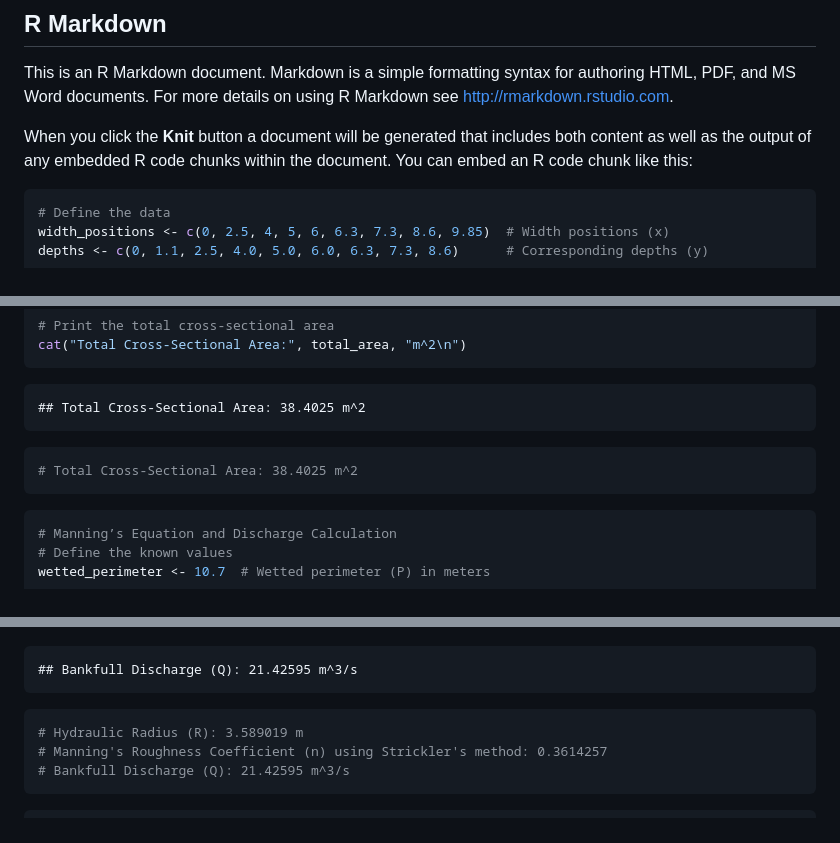
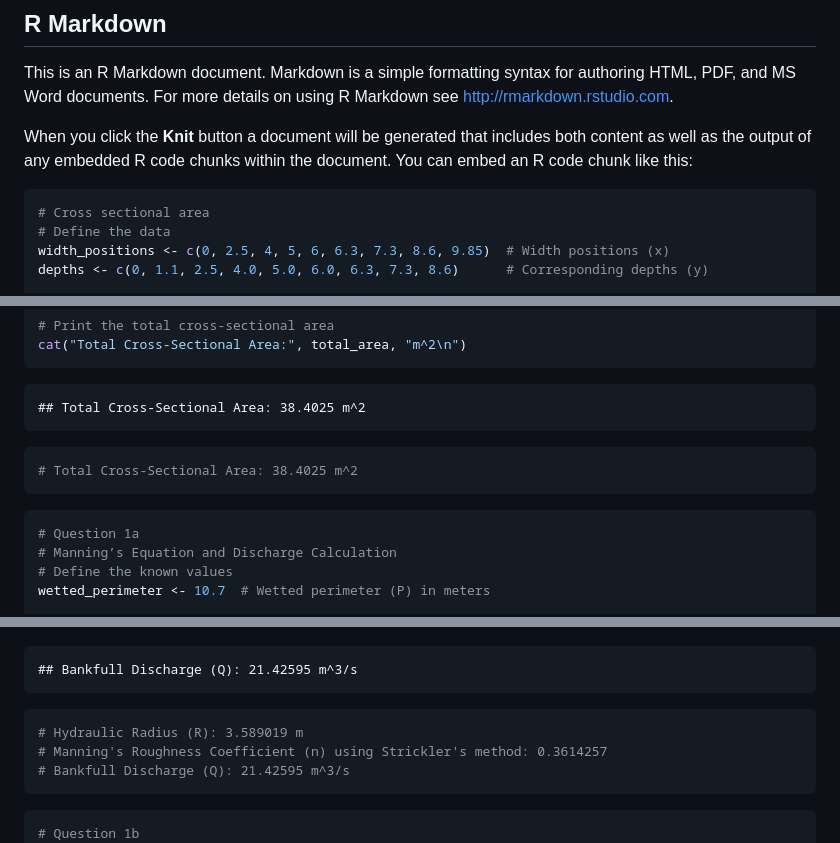
Before and after one commit to plateroD/NREM_HW4, a Markdown page: Platero_HW4.md, 3 parts joined by grey strips. GitHub-like rendering.

````diff
--- a/Platero_HW4.md
+++ b/Platero_HW4.md
@@ -14,6 +14,7 @@ includes both content as well as the output of any embedded R code
 chunks within the document. You can embed an R code chunk like this:
 
 ``` r
+# Cross sectional area
 # Define the data
 width_positions <- c(0, 2.5, 4, 5, 6, 6.3, 7.3, 8.6, 9.85)  # Width positions (x)
 depths <- c(0, 1.1, 2.5, 4.0, 5.0, 6.0, 6.3, 7.3, 8.6)      # Corresponding depths (y)
@@ -43,6 +44,7 @@ cat("Total Cross-Sectional Area:", total_area, "m^2\n")
 ```
 
 ``` r
+# Question 1a
 # Manning’s Equation and Discharge Calculation
 # Define the known values
 wetted_perimeter <- 10.7  # Wetted perimeter (P) in meters
@@ -85,6 +87,7 @@ cat("Bankfull Discharge (Q):", discharge, "m^3/s\n")
 ```
 
 ``` r
+# Question 1b
 # constants and values
 rho_w <- 1000  # Fluid density (kg/m³) for water at standard temp. and pressure ( 4C)
 g <- 9.81      # Gravitational acceleration (m/s²)
````
Also changed, not shown: other parts of Platero_HW4.md (+2 -0 lines).
